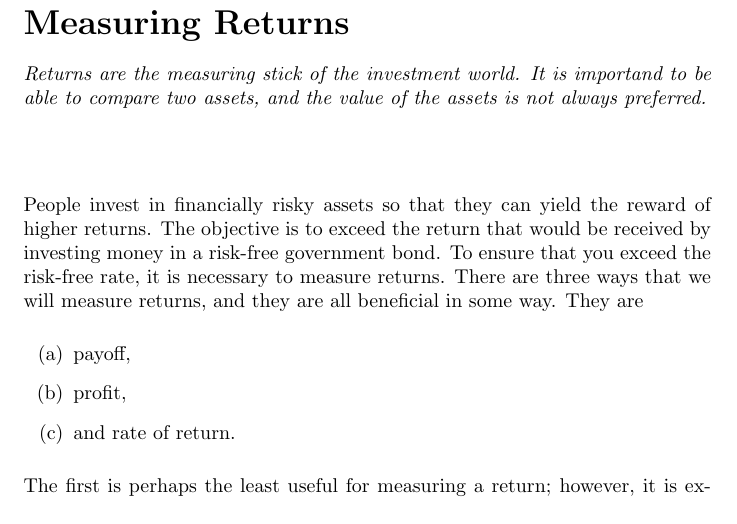
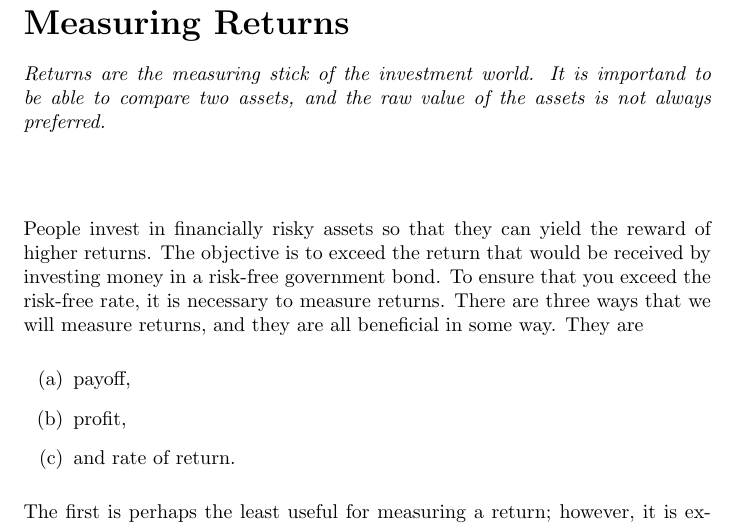
Before and after one commit to brad-waller/Math-5632, a LaTeX document (ch1/MeasuringReturns.tex): part of page 1 of 3, cut so that both start at the same text. Compiled offline with pdfLaTeX.

Commit message:
Update MeasuringReturns.tex

```diff
--- a/ch1/MeasuringReturns.tex
+++ b/ch1/MeasuringReturns.tex
@@ -13,7 +13,7 @@
 \begin{document}
 
 \begin{abstract}
-Returns are the measuring stick of the investment world. It is importand to be able to compare two assets, and the value of the assets is not always preferred.
+Returns are the measuring stick of the investment world. It is importand to be able to compare two assets, and the raw value of the assets is not always preferred.
 \end{abstract}
 
 \maketitle
```
Also changed, not shown: ch1/MeasuringReturns.tex (8 more changed lines).
